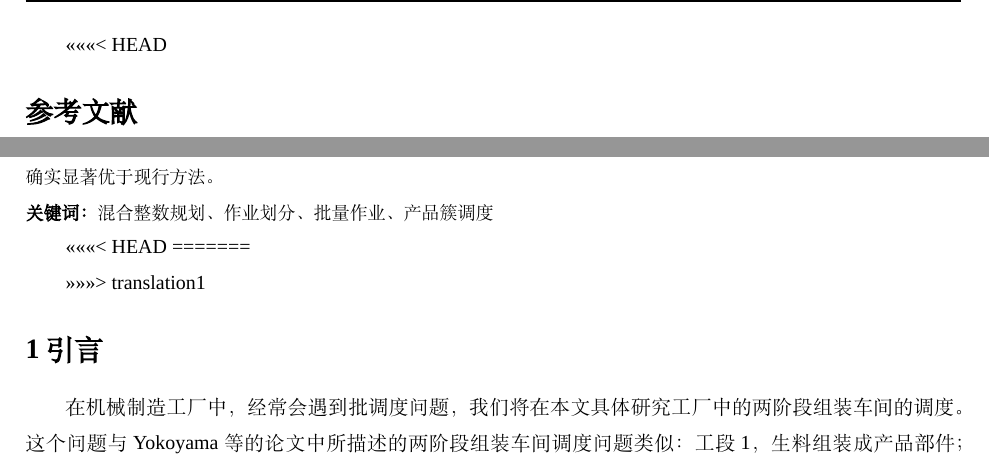
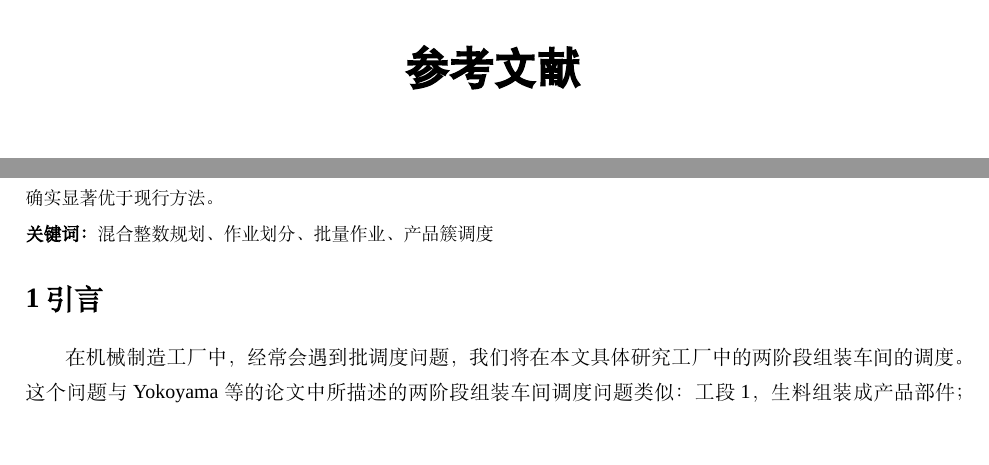
Before and after one commit to skychan/mythesis, a LaTeX thesis (graduation/Literature_Translation.tex, which reads graduation/landt/某装配车间分批调度案例研究.tex, graduation/skythesis.cls): two parts of pages 7 and 8 of 13, joined at a grey line, cut at the place of the change, the shorter picture padded with empty space. Compiled offline with XeLaTeX; a missing font is replaced by an installed copy or a similar font.

Commit message:
调整错误

```diff
--- a/graduation/landt/某装配车间分批调度案例研究.tex
+++ b/graduation/landt/某装配车间分批调度案例研究.tex
@@ -1,5 +1,2 @@
 % !Mode:: "TeX:UTF-8"
-<<<<<<< HEAD
-\bibliography{references/reference}
-=======
 % !TEX root = ..\Literature_Translation.tex
@@ -21,11 +18,6 @@
 \keywords{混合整数规划、作业划分、批量作业、产品簇调度}
 }
 \end{Abstract}
-
-<<<<<<< HEAD
-=======
-
->>>>>>> translation1
 \kchapter{引言}
 在机械制造工厂中，经常会遇到批调度问题，我们将在本文具体研究工厂中的两阶段组装车间的调度。这个问题与Yokoyama 等的论文中所描述的两阶段组装车间调度问题类似：工段1，生料组装成产品部件；工段1，这些部件装配成产品。然而，由于技术与工艺十分复杂，生料的组装不仅困难，而且成本高，这便是通常情况下，企业将生料组装外包(或直接采购组装件)的原因。因此，我们为这个装配车间构建成一个两阶段流水车间模型，在工段1进行模块化装配，在工段1进行系统集成。
 
--- a/graduation/skythesis.cls
+++ b/graduation/skythesis.cls
@@ -233,7 +233,7 @@
         {}
         {\wuhao\bfseries{第\CJKnumber{\thecontentslabel{}}章\hspace{1ex}}}
         {\wuhao\bfseries}
-        {\wuhao\bfseries\titlerule*[3pt]{.}\contentspage}
+        {\wuhao\titlerule*[3pt]{.}\contentspage}
 %%% }
 \ifskypaper
    \titleclass{\chapter}{straight}  %%不换页！！
```
Also changed, not shown: graduation/Literature_Translation.tex (+2 -2 lines), graduation/landt/某装配车间分批调度案例研究.tex (2 more changed lines).
